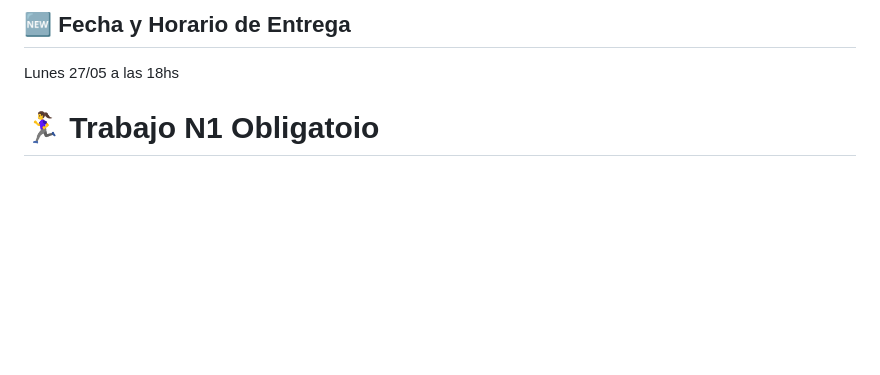
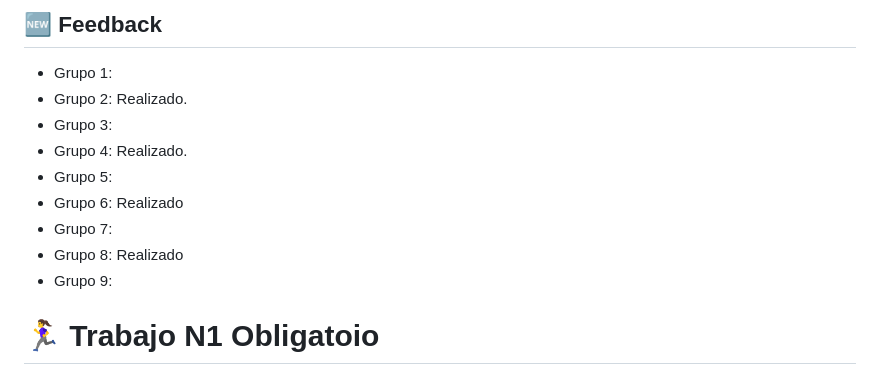
Before and after one commit to mariaelisaaraya/tp1ObligatorioIngenias, a Markdown page: README.md, the part around the change. Drawn GitHub-style; blank space fills up the shorter version.

```diff
--- a/README.md
+++ b/README.md
@@ -1,7 +1,15 @@
 
-## 🆕 Fecha y Horario de Entrega
+## 🆕 Feedback
 
-Lunes 27/05 a las 18hs
+- Grupo 1:
+- Grupo 2: Realizado.
+- Grupo 3:
+- Grupo 4: Realizado.
+- Grupo 5:
+- Grupo 6: Realizado
+- Grupo 7:
+- Grupo 8: Realizado
+- Grupo 9:
 
 # 🏃‍♀️ Trabajo N1 Obligatoio
 
```
